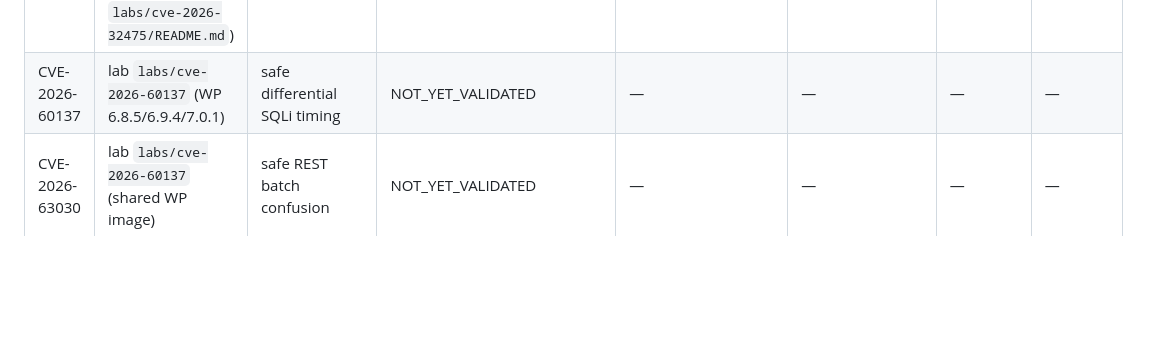
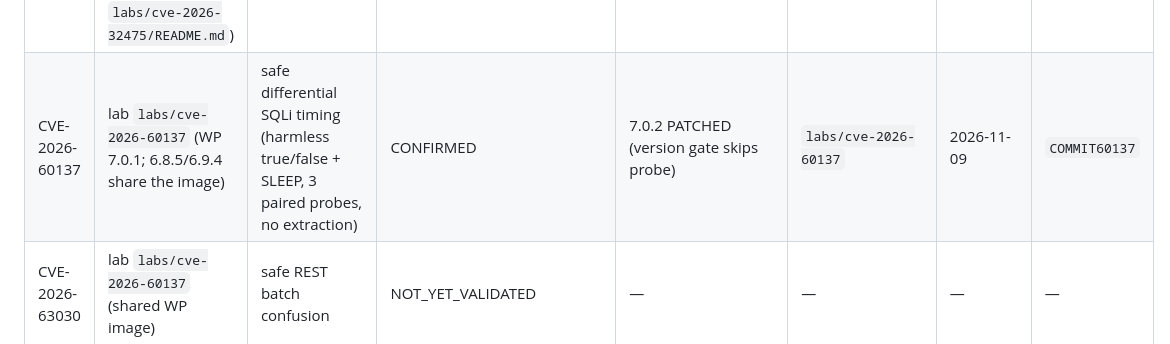
Before and after one commit to pxawtyy/proofcms, a Markdown page: labs/VALIDATED.md, the part around the change. Rendered like a GitHub page; blank space fills up the shorter version.

Commit message:
docs(knowledge): confirm CVE-2026-60137 safe timing differential on 7.0.1 lab

```diff
--- a/labs/VALIDATED.md
+++ b/labs/VALIDATED.md
@@ -39,7 +39,7 @@ Dispositions:
 | CVE-2026-15748 | Forminator 1.56.1 | aggressive forged select-carried upload validated as upload (mismatched content fails closed; zero files written) | CONFIRMED | 1.56.2 NOT_CONFIRMED | `labs/cve-2026-15748` | 2026-11-09 | `b19782c` |
 | CVE-2026-18781 | Drag and Drop Multiple File Upload for CF7 1.3.9.8 (+ CF7 5.9.8 for the control-char strip) | aggressive `.phar` + `.htaccess` RCE | CONFIRMED | 1.3.9.9 NOT_CONFIRMED | `labs/wordpress-plugin-fixtures` | 2026-11-08 | `8a843ee` |
 | CVE-2026-32475 | Elementor Pro 3.16.2 archive present but flagged as non-vendor build (see `labs/cve-2026-32475/README.md`) | safe one-shot PHP upload | NOT_YET_VALIDATED (needs vendor-original archive for authoritative validation) | — | — | — | — |
-| CVE-2026-60137 | lab `labs/cve-2026-60137` (WP 6.8.5/6.9.4/7.0.1) | safe differential SQLi timing | NOT_YET_VALIDATED | — | — | — | — |
+| CVE-2026-60137 | lab `labs/cve-2026-60137` (WP 7.0.1; 6.8.5/6.9.4 share the image) | safe differential SQLi timing (harmless true/false + SLEEP, 3 paired probes, no extraction) | CONFIRMED | 7.0.2 PATCHED (version gate skips probe) | `labs/cve-2026-60137` | 2026-11-09 | `COMMIT60137` | — |
 | CVE-2026-63030 | lab `labs/cve-2026-60137` (shared WP image) | safe REST batch confusion | NOT_YET_VALIDATED | — | — | — | — |
 | CVE-2026-64638 | — | safe reflected XSS on login | NOT_YET_VALIDATED | — | — | — | — |
 | CVE-2026-87902 | lab `labs/cve-2026-87902` (WP 7.0.2) | safe differential path traversal | NOT_YET_VALIDATED | — | — | — | — |
```
